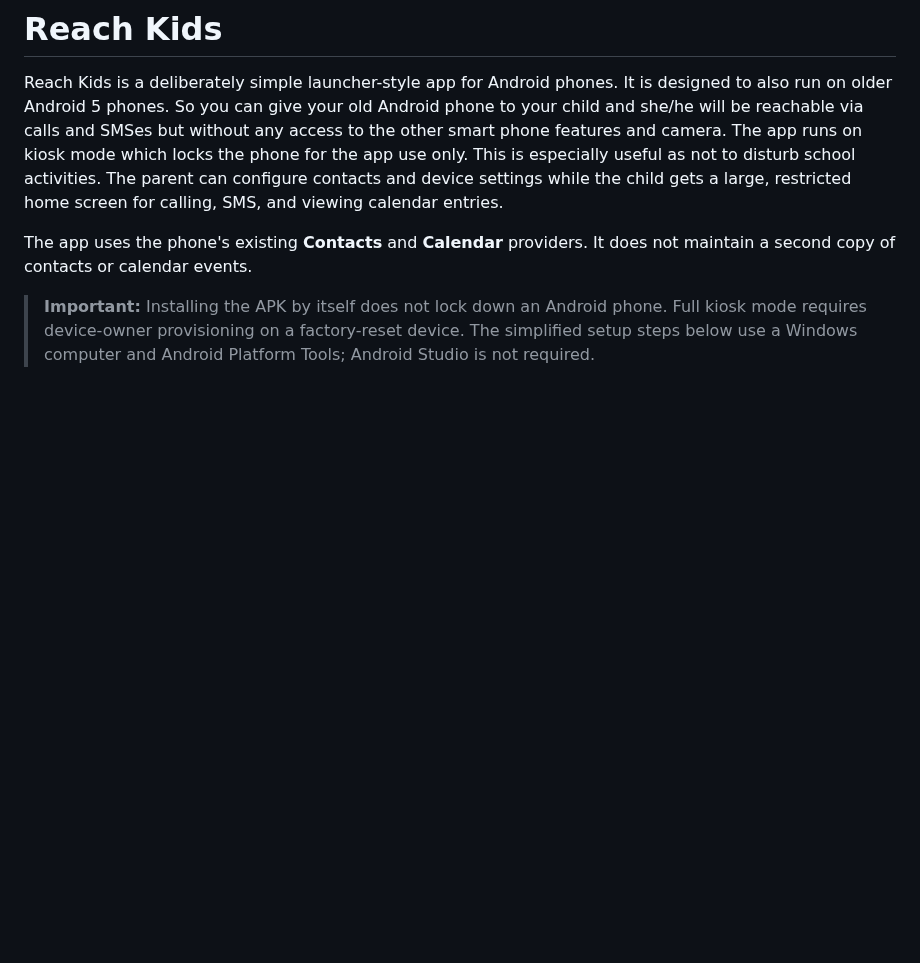
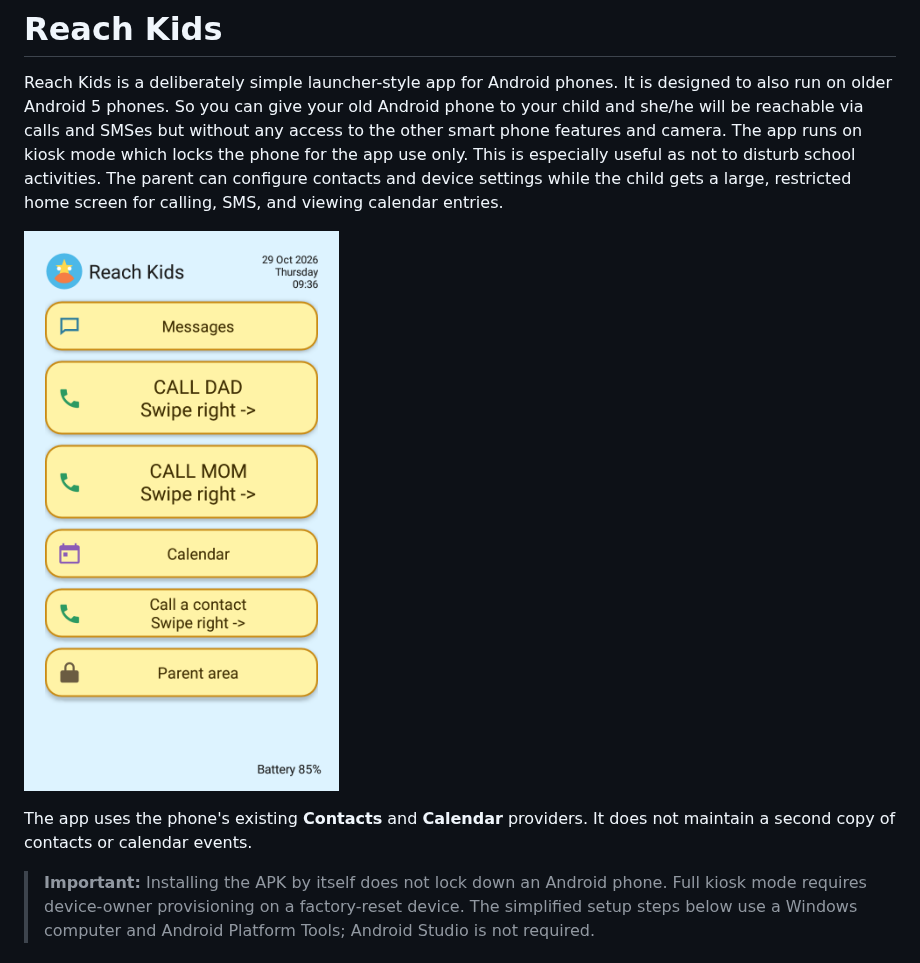
Before and after one commit to rouhu/ReachKids, a Markdown page: README.md, the part around the change. GitHub-like rendering; pictures changed too: Screenshot.png (added); blank space fills up the shorter version.

```diff
--- a/README.md
+++ b/README.md
@@ -1,6 +1,8 @@
 # Reach Kids
 
 Reach Kids is a deliberately simple launcher-style app for Android phones. It is designed to also run on older Android 5 phones. So you can give your old Android phone to your child and she/he will be reachable via calls and SMSes but without any access to the other smart phone features and camera. The app runs on kiosk mode which locks the phone for the app use only. This is especially useful as not to disturb school activities. The parent can configure contacts and device settings while the child gets a large, restricted home screen for calling, SMS, and viewing calendar entries.
+
+![Reach Kids app screenshot](Screenshot.png)
 
 The app uses the phone's existing **Contacts** and **Calendar** providers. It does not maintain a second copy of contacts or calendar events.
 
```
